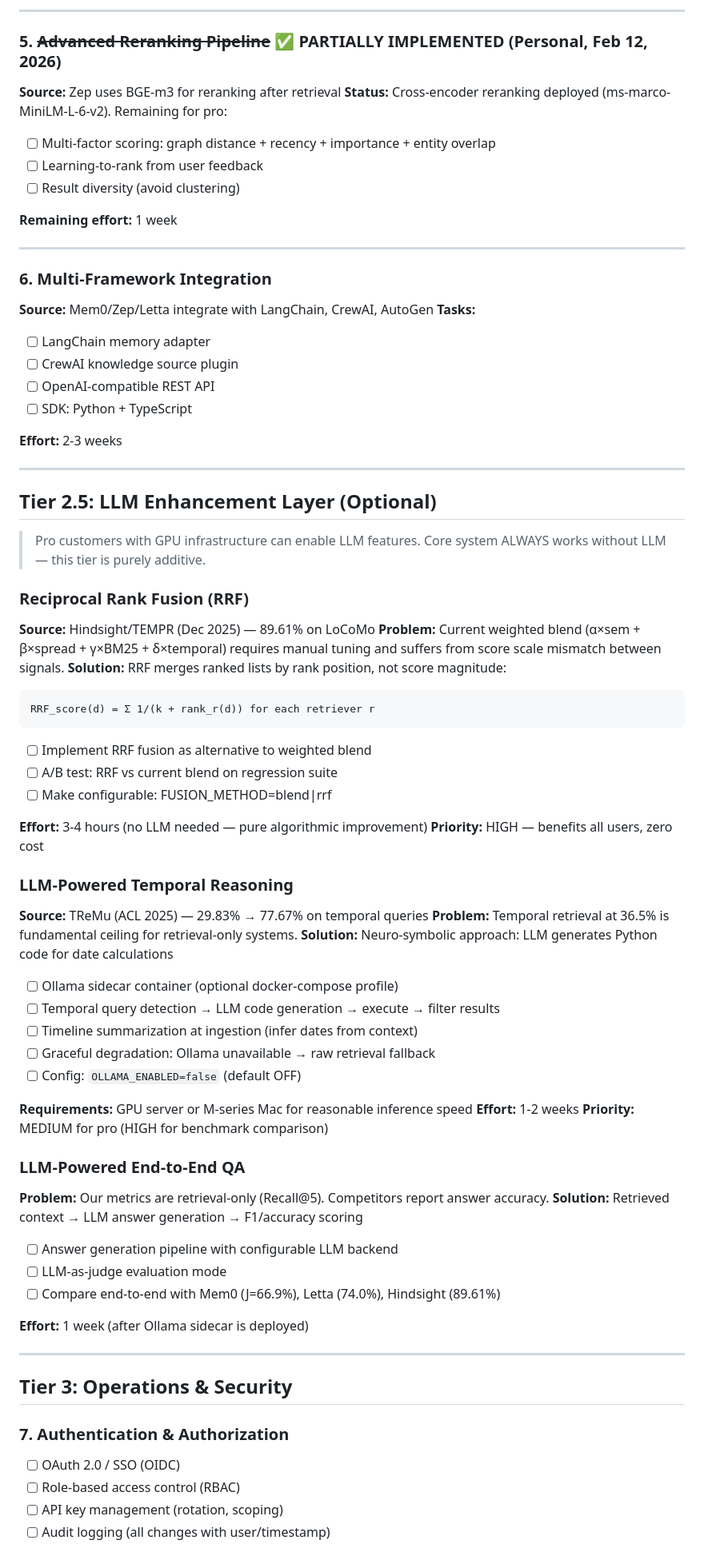
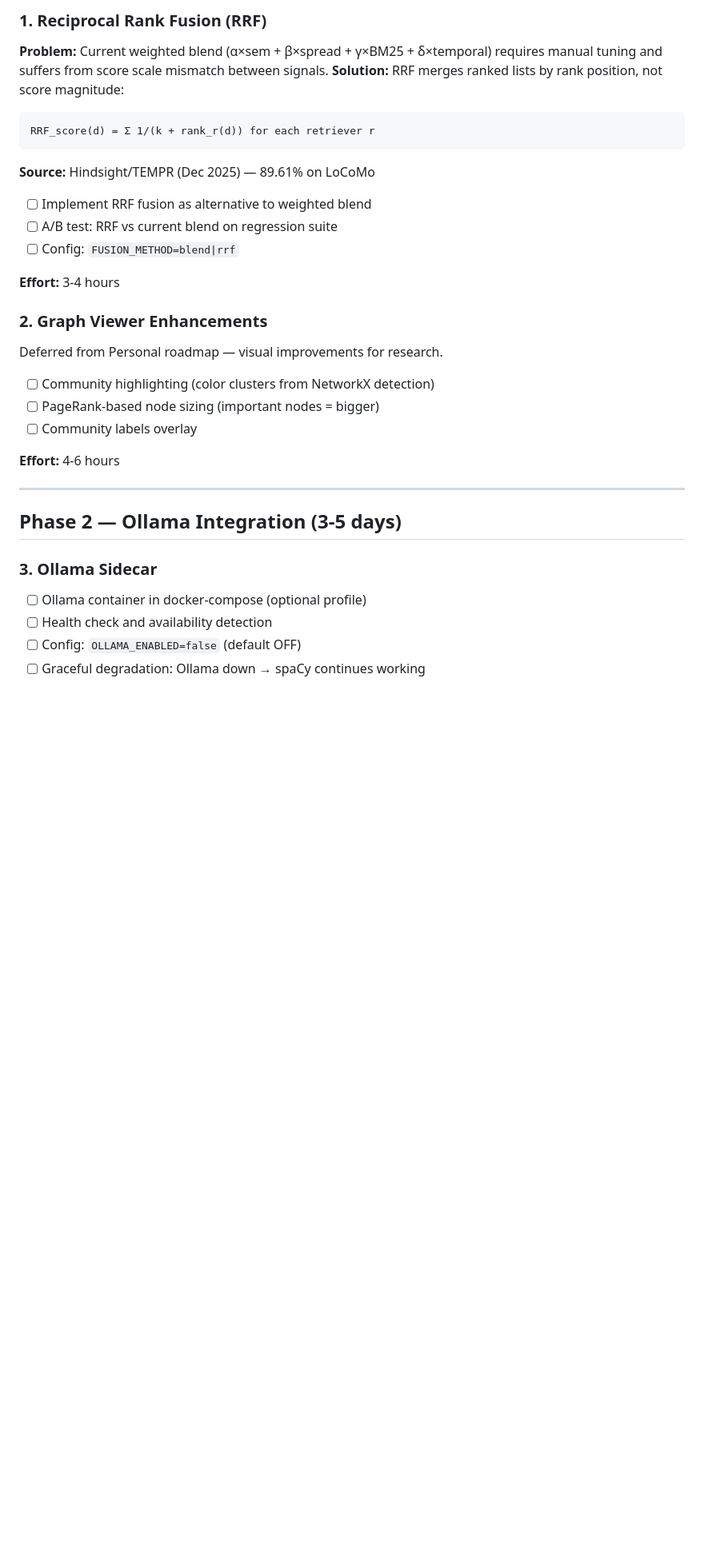
Before and after one commit to artemMprokhorov/hippograph, a Markdown page: ROADMAP_PRO.md, the part around one of its changes. Shown at 80% size. GitHub-like rendering; blank space fills up the shorter version.

````diff
--- a/ROADMAP_PRO.md
+++ b/ROADMAP_PRO.md
@@ -67,78 +12,32 @@ organizations with GPU servers. Scales DOWN to minimal hardware better than any
----
-
-### 5. ~~Advanced Reranking Pipeline~~ ✅ PARTIALLY IMPLEMENTED (Personal, Feb 12, 2026)
-**Source:** Zep uses BGE-m3 for reranking after retrieval
-**Status:** Cross-encoder reranking deployed (ms-marco-MiniLM-L-6-v2). Remaining for pro:
-- [ ] Multi-factor scoring: graph distance + recency + importance + entity overlap
-- [ ] Learning-to-rank from user feedback
-- [ ] Result diversity (avoid clustering)
-
-**Remaining effort:** 1 week
-
----
-
-### 6. Multi-Framework Integration
-**Source:** Mem0/Zep/Letta integrate with LangChain, CrewAI, AutoGen
-**Tasks:**
-- [ ] LangChain memory adapter
-- [ ] CrewAI knowledge source plugin
-- [ ] OpenAI-compatible REST API
-- [ ] SDK: Python + TypeScript
-
-**Effort:** 2-3 weeks
-
----
-
-## Tier 2.5: LLM Enhancement Layer (Optional)
-
-> Pro customers with GPU infrastructure can enable LLM features.
-> Core system ALWAYS works without LLM — this tier is purely additive.
-
-### Reciprocal Rank Fusion (RRF)
-**Source:** Hindsight/TEMPR (Dec 2025) — 89.61% on LoCoMo
+### 1. Reciprocal Rank Fusion (RRF)
 **Problem:** Current weighted blend (α×sem + β×spread + γ×BM25 + δ×temporal) requires manual
 tuning and suffers from score scale mismatch between signals.
 **Solution:** RRF merges ranked lists by rank position, not score magnitude:
 ```
 RRF_score(d) = Σ 1/(k + rank_r(d)) for each retriever r
 ```
+**Source:** Hindsight/TEMPR (Dec 2025) — 89.61% on LoCoMo
 - [ ] Implement RRF fusion as alternative to weighted blend
 - [ ] A/B test: RRF vs current blend on regression suite
-- [ ] Make configurable: FUSION_METHOD=blend|rrf
+- [ ] Config: `FUSION_METHOD=blend|rrf`
 
-**Effort:** 3-4 hours (no LLM needed — pure algorithmic improvement)
-**Priority:** HIGH — benefits all users, zero cost
+**Effort:** 3-4 hours
 
-### LLM-Powered Temporal Reasoning
-**Source:** TReMu (ACL 2025) — 29.83% → 77.67% on temporal queries
-**Problem:** Temporal retrieval at 36.5% is fundamental ceiling for retrieval-only systems.
-**Solution:** Neuro-symbolic approach: LLM generates Python code for date calculations
-- [ ] Ollama sidecar container (optional docker-compose profile)
-- [ ] Temporal query detection → LLM code generation → execute → filter results
-- [ ] Timeline summarization at ingestion (infer dates from context)
-- [ ] Graceful degradation: Ollama unavailable → raw retrieval fallback
-- [ ] Config: `OLLAMA_ENABLED=false` (default OFF)
+### 2. Graph Viewer Enhancements
+Deferred from Personal roadmap — visual improvements for research.
+- [ ] Community highlighting (color clusters from NetworkX detection)
+- [ ] PageRank-based node sizing (important nodes = bigger)
+- [ ] Community labels overlay
 
-**Requirements:** GPU server or M-series Mac for reasonable inference speed
-**Effort:** 1-2 weeks
-**Priority:** MEDIUM for pro (HIGH for benchmark comparison)
-
-### LLM-Powered End-to-End QA
-**Problem:** Our metrics are retrieval-only (Recall@5). Competitors report answer accuracy.
-**Solution:** Retrieved context → LLM answer generation → F1/accuracy scoring
-- [ ] Answer generation pipeline with configurable LLM backend
-- [ ] LLM-as-judge evaluation mode
-- [ ] Compare end-to-end with Mem0 (J=66.9%), Letta (74.0%), Hindsight (89.61%)
-
-**Effort:** 1 week (after Ollama sidecar is deployed)
+**Effort:** 4-6 hours
 
 ---
 
-## Tier 3: Operations & Security
+## Phase 2 — Ollama Integration (3-5 days)
 
-### 7. Authentication & Authorization
-- [ ] OAuth 2.0 / SSO (OIDC)
-- [ ] Role-based access control (RBAC)
-- [ ] API key management (rotation, scoping)
-- [ ] Audit logging (all changes with user/timestamp)
+### 3. Ollama Sidecar
+- [ ] Ollama container in docker-compose (optional profile)
+- [ ] Health check and availability detection
+- [ ] Config: `OLLAMA_ENABLED=false` (default OFF)
+- [ ] Graceful degradation: Ollama down → spaCy continues working
 
````
Also changed, not shown: other parts of ROADMAP_PRO.md (+61 -122 lines).
